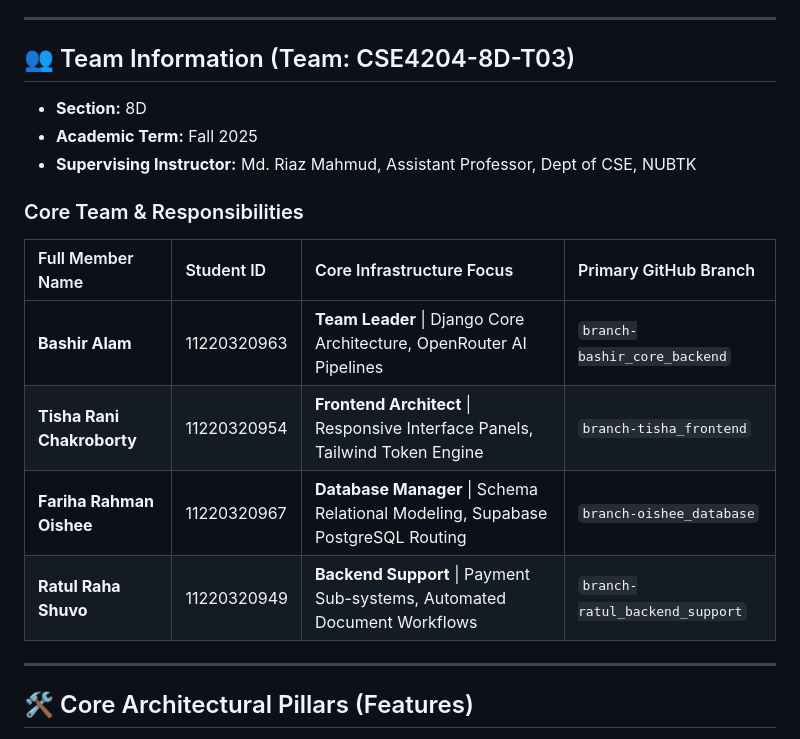
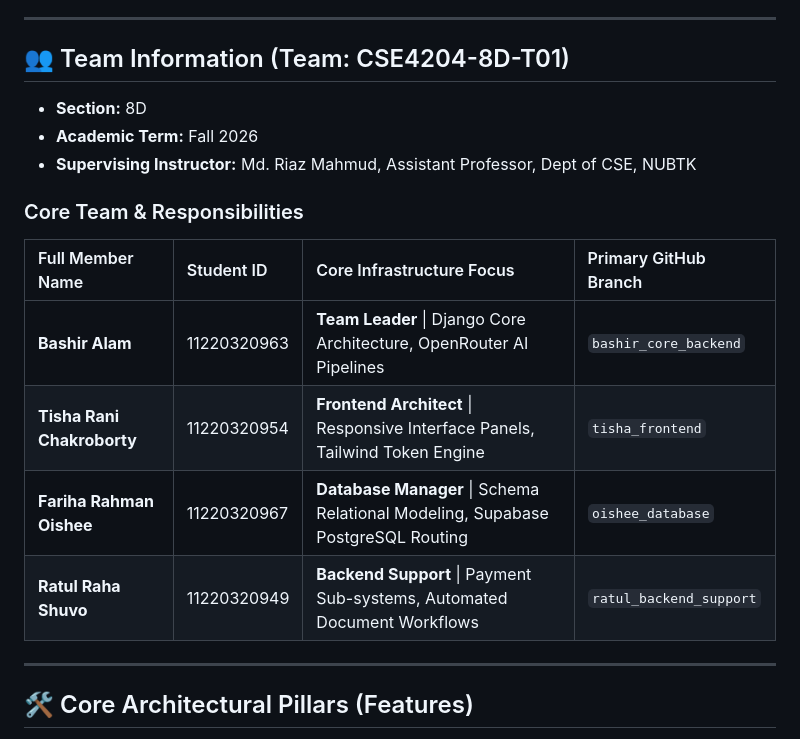
Before and after one commit to bashirnubtk/cse4204-8d-t01-nubtk-copilot, a Markdown page: README.md, the part around the change. Rendered like a GitHub page.

Commit message:
Update team information and academic term

```diff
--- a/README.md
+++ b/README.md
@@ -10,18 +10,18 @@
 
 ---
 
-## 👥 Team Information (Team: CSE4204-8D-T03)
+## 👥 Team Information (Team: CSE4204-8D-T01)
 * **Section:** 8D
-* **Academic Term:** Fall 2025
+* **Academic Term:** Fall 2026
 * **Supervising Instructor:** Md. Riaz Mahmud, Assistant Professor, Dept of CSE, NUBTK
 
 ### Core Team & Responsibilities
 | Full Member Name | Student ID | Core Infrastructure Focus | Primary GitHub Branch |
 | :--- | :--- | :--- | :--- |
-| **Bashir Alam** | 11220320963 | **Team Leader** \| Django Core Architecture, OpenRouter AI Pipelines | `branch-bashir_core_backend` |
-| **Tisha Rani Chakroborty** | 11220320954 | **Frontend Architect** \| Responsive Interface Panels, Tailwind Token Engine | `branch-tisha_frontend` |
-| **Fariha Rahman Oishee** | 11220320967 | **Database Manager** \| Schema Relational Modeling, Supabase PostgreSQL Routing | `branch-oishee_database` |
-| **Ratul Raha Shuvo** | 11220320949 | **Backend Support** \| Payment Sub-systems, Automated Document Workflows | `branch-ratul_backend_support` |
+| **Bashir Alam** | 11220320963 | **Team Leader** \| Django Core Architecture, OpenRouter AI Pipelines | `bashir_core_backend` |
+| **Tisha Rani Chakroborty** | 11220320954 | **Frontend Architect** \| Responsive Interface Panels, Tailwind Token Engine | `tisha_frontend` |
+| **Fariha Rahman Oishee** | 11220320967 | **Database Manager** \| Schema Relational Modeling, Supabase PostgreSQL Routing | `oishee_database` |
+| **Ratul Raha Shuvo** | 11220320949 | **Backend Support** \| Payment Sub-systems, Automated Document Workflows | `ratul_backend_support` |
 
 ---
 
```
